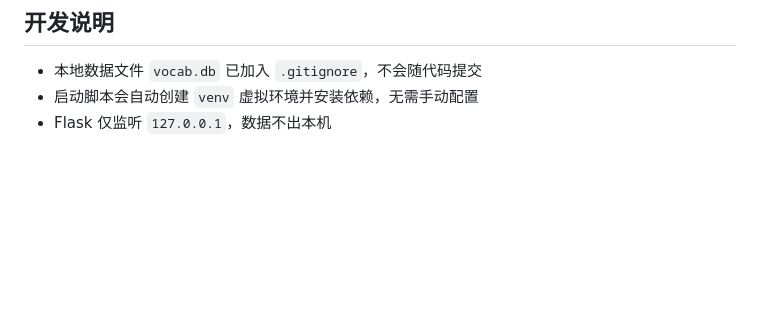
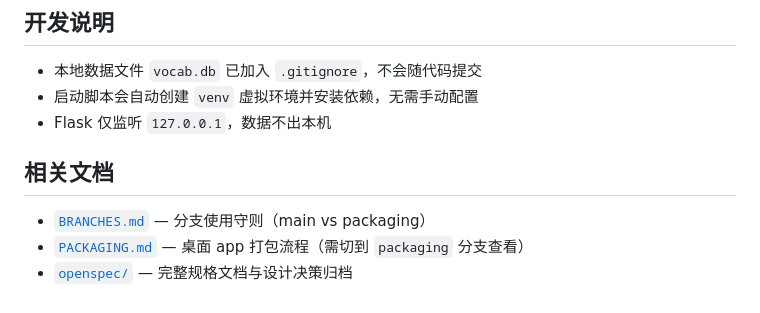
Before and after one commit to steven9527-st/ielts-vocab-app, a Markdown page: README.md, the part around the change. Drawn GitHub-style; blank space fills up the shorter version.

```diff
--- a/README.md
+++ b/README.md
@@ -122,3 +122,9 @@ learn_session -- 学习会话（支持断点续传）
 - 本地数据文件 `vocab.db` 已加入 `.gitignore`，不会随代码提交
 - 启动脚本会自动创建 `venv` 虚拟环境并安装依赖，无需手动配置
 - Flask 仅监听 `127.0.0.1`，数据不出本机
+
+## 相关文档
+
+- [`BRANCHES.md`](BRANCHES.md) — 分支使用守则（main vs packaging）
+- [`PACKAGING.md`](PACKAGING.md) — 桌面 app 打包流程（需切到 `packaging` 分支查看）
+- [`openspec/`](openspec/) — 完整规格文档与设计决策归档
```
Also changed, not shown: BRANCHES.md (added, +231 -0 lines).
